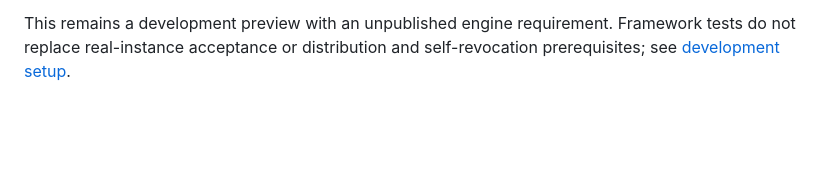
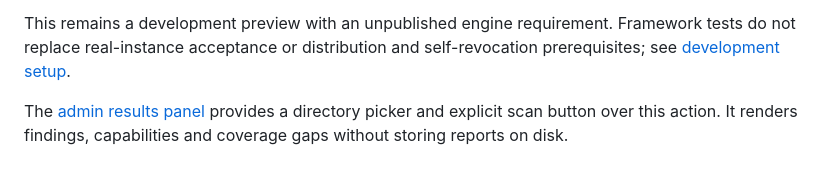
Before and after one commit to NimbleEngineer21/doorcheck, a Markdown page: docs/ha-scan.md, the part around the change. Drawn GitHub-style; blank space fills up the shorter version.

Commit message:
feat(ha): add admin results panel (#35)

```diff
--- a/docs/ha-scan.md
+++ b/docs/ha-scan.md
@@ -66,3 +66,7 @@ hooks, alerts or persistent reports in this slice.
 This remains a development preview with an unpublished engine requirement.
 Framework tests do not replace real-instance acceptance or distribution and
 self-revocation prerequisites; see [development setup](home-assistant-development.md).
+
+The [admin results panel](ha-panel.md) provides a directory picker and explicit
+scan button over this action. It renders findings, capabilities and coverage gaps
+without storing reports on disk.
```
Also changed, not shown: docs/ha-acceptance.md (+2 -0 lines), docs/ha-panel.md (added, +70 -0 lines), docs/home-assistant-development.md (+3 -0 lines), docs/images/ha-panel-light.png (added), docs/images/ha-panel-mobile-dark.png (added), docs/images/ha-panel-rtl.png (added), 13 other files.
